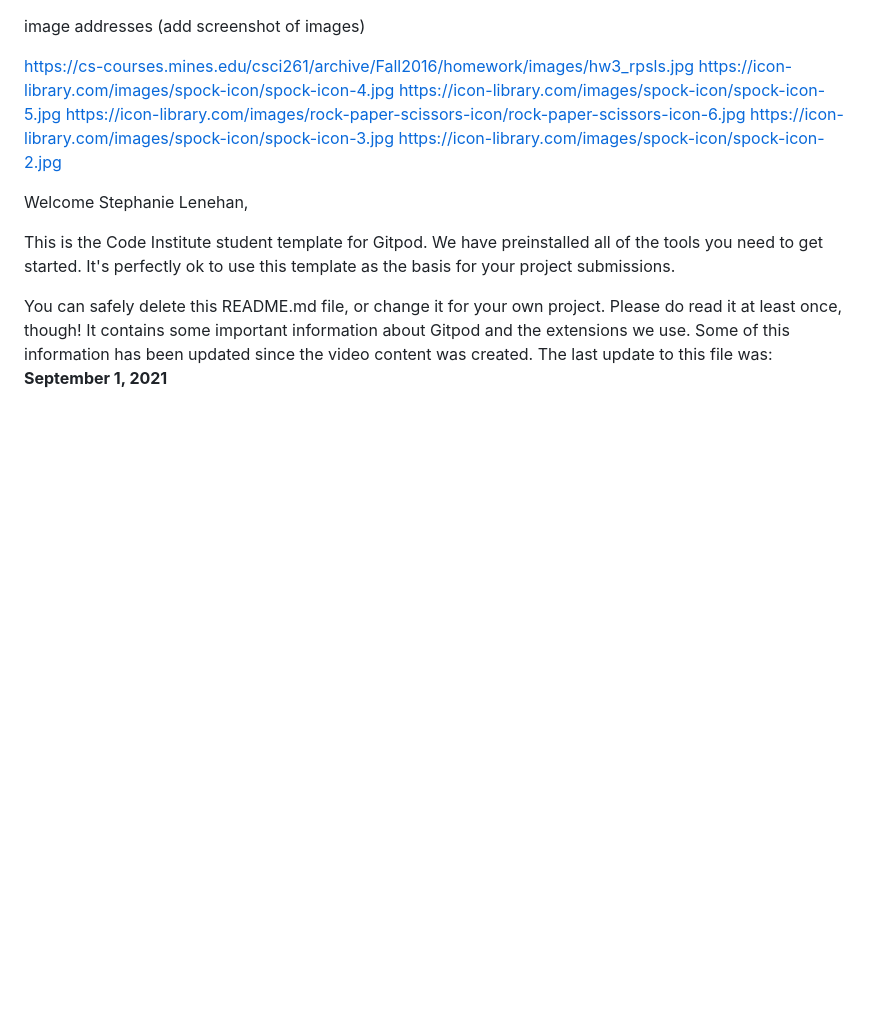
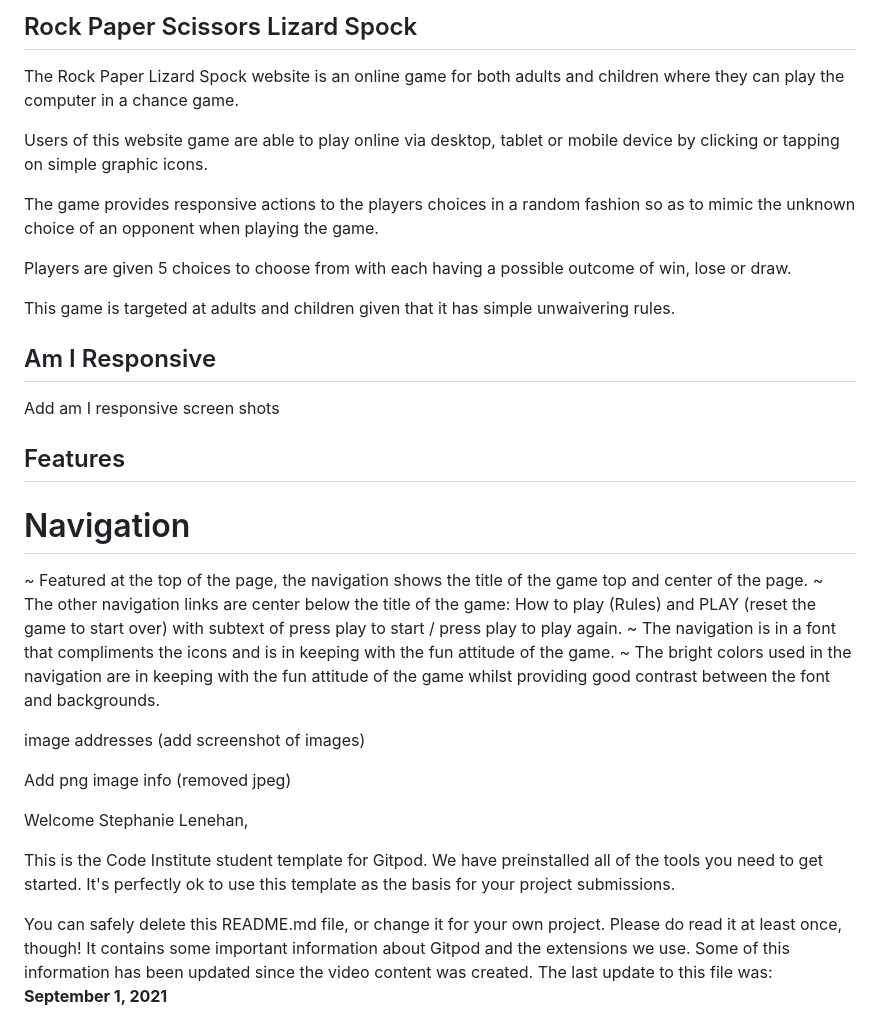
Before and after one commit to Code-Institute-Submissions/stephanielenehan-PP2, a Markdown page: README.md, the part around the change. Drawn GitHub-style; blank space fills up the shorter version.

```diff
--- a/README.md
+++ b/README.md
@@ -1,11 +1,31 @@
+## Rock Paper Scissors Lizard Spock
+
+The Rock Paper Lizard Spock website is an online game for both adults and children where they can play the computer in a chance game.
+
+Users of this website game are able to play online via desktop, tablet or mobile device by clicking or tapping on simple graphic icons.
+
+The game provides responsive actions to the players choices in a random fashion so as to mimic the unknown choice of an opponent when playing the game.
+
+Players are given 5 choices to choose from with each having a possible outcome of win, lose or draw.
+
+This game is targeted at adults and children given that it has simple unwaivering rules.
+
+## Am I Responsive
+
+Add am I responsive screen shots
+
+## Features
+
+# Navigation
+
+~ Featured at the top of the page, the navigation shows the title of the game top and center of the page.
+~ The other navigation links are center below the title of the game: How to play (Rules) and PLAY (reset the game to start over) with subtext of press play to start / press play to play again.
+~ The navigation is in a font that compliments the icons and is in keeping with the fun attitude of the game.
+~ The bright colors used in the navigation are in keeping with the fun attitude of the game whilst providing good contrast between the font and backgrounds.
+
 image addresses (add screenshot of images)
 
-https://cs-courses.mines.edu/csci261/archive/Fall2016/homework/images/hw3_rpsls.jpg
-https://icon-library.com/images/spock-icon/spock-icon-4.jpg
-https://icon-library.com/images/spock-icon/spock-icon-5.jpg
-https://icon-library.com/images/rock-paper-scissors-icon/rock-paper-scissors-icon-6.jpg
-https://icon-library.com/images/spock-icon/spock-icon-3.jpg
-https://icon-library.com/images/spock-icon/spock-icon-2.jpg
+Add png image info (removed jpeg)
 
 Welcome Stephanie Lenehan,
 
```
